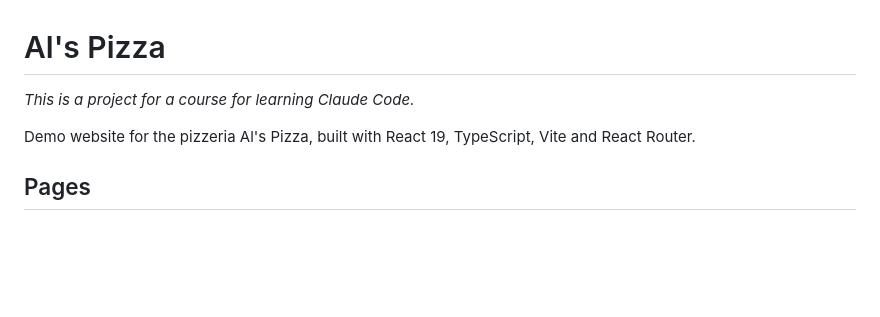
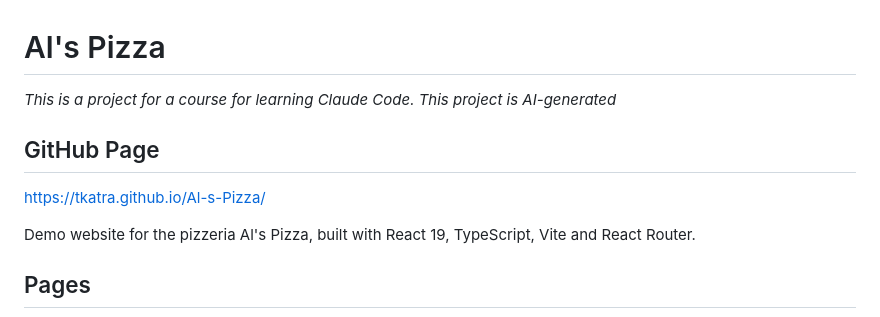
Before and after one commit to TKatra/Al-s-Pizza, a Markdown page: README.md, the part around one of its changes. Rendered like a GitHub page; blank space fills up the shorter version.

```diff
--- a/README.md
+++ b/README.md
@@ -1,6 +1,9 @@
 # Al's Pizza
 
-_This is a project for a course for learning Claude Code._
+_This is a project for a course for learning Claude Code. This project is AI-generated_
+
+## GitHub Page
+https://tkatra.github.io/Al-s-Pizza/
 
 Demo website for the pizzeria Al's Pizza, built with React 19, TypeScript, Vite and React Router.
 
```
Also changed, not shown: other parts of README.md (+29 -0 lines), image.png (added).
